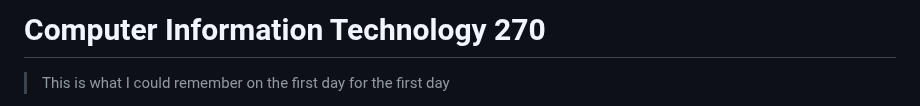
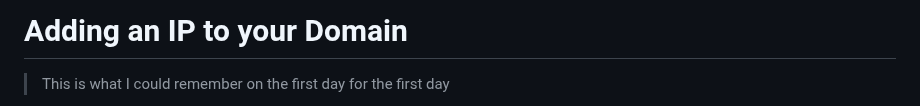
Before and after one commit to Csimmons117/csun_cit, a Markdown page: 03-AmazonWebServices270/01-DNS.md, the part around the change. Rendered like a GitHub page.

```diff
--- a/03-AmazonWebServices270/01-DNS.md
+++ b/03-AmazonWebServices270/01-DNS.md
@@ -1,4 +1,4 @@
-# Computer Information Technology 270
+# Adding an IP to your Domain
 
 > This is what I could remember on the first day for the first day
 
```
